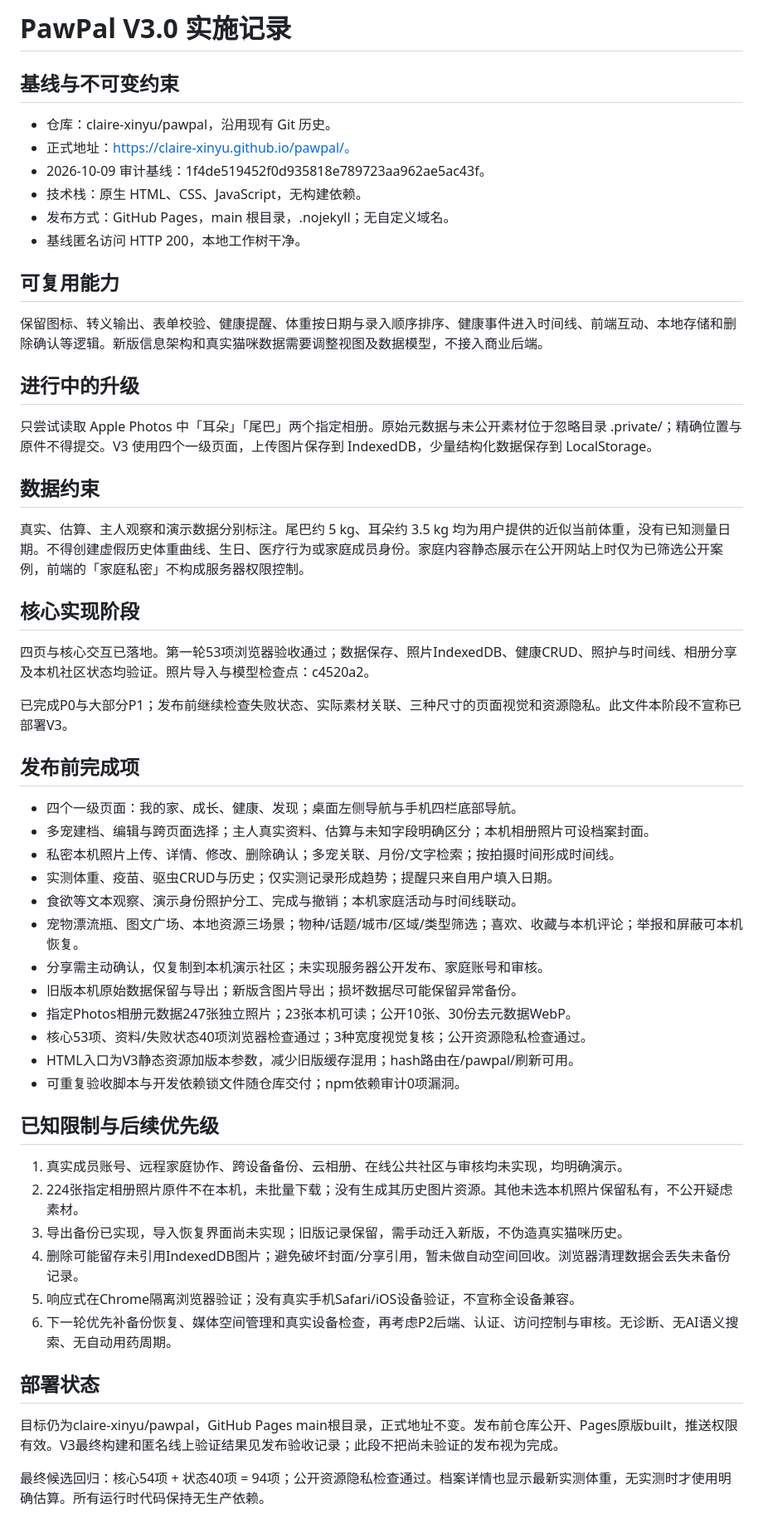
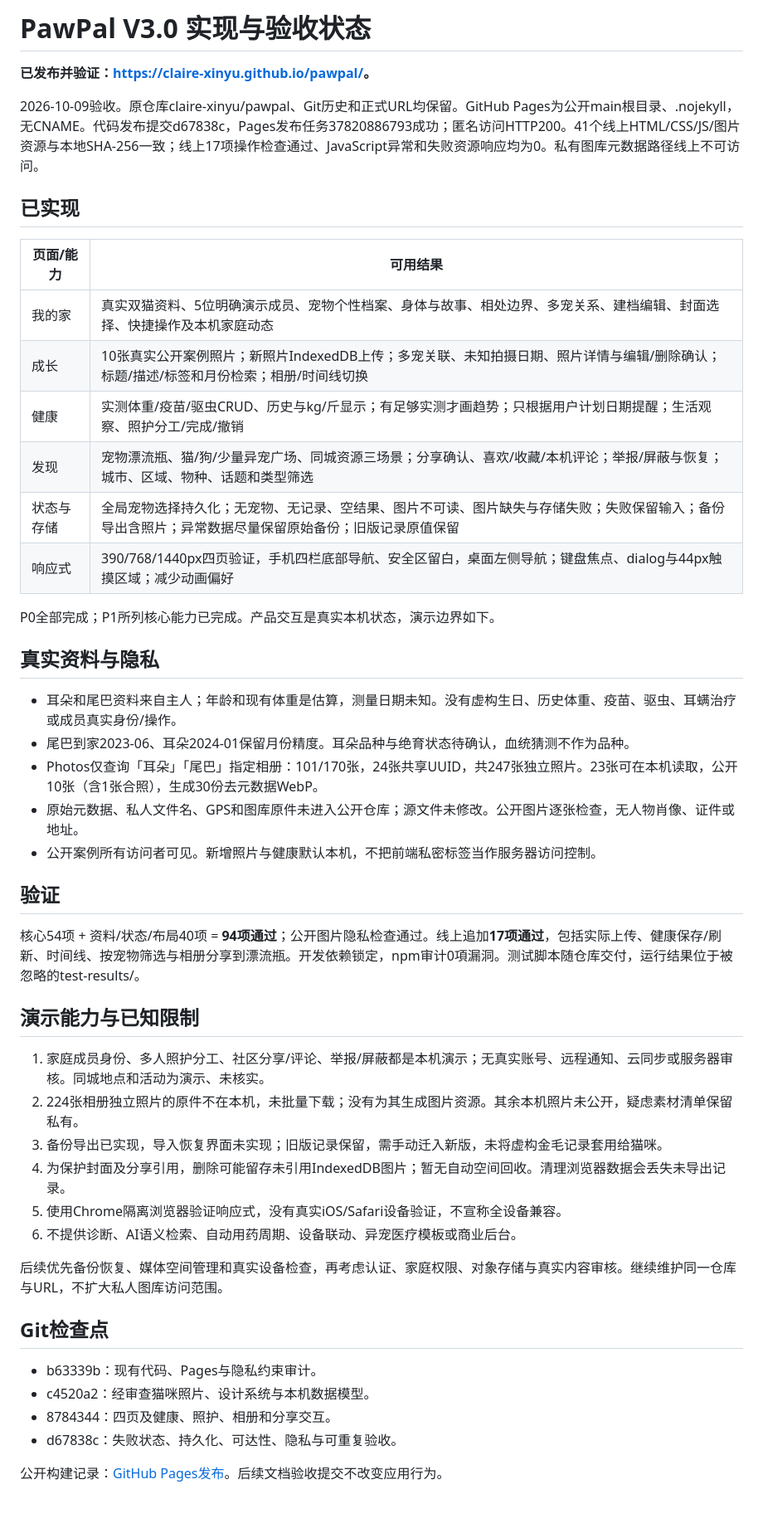
Before and after one commit to claire-xinyu/pawpal, a Markdown page: docs/IMPLEMENTATION_STATUS.md, the part around the change. Shown at 83% size. Drawn GitHub-style.

Commit message:
Record successful V3 GitHub Pages deployment and live acceptance

```diff
--- a/docs/IMPLEMENTATION_STATUS.md
+++ b/docs/IMPLEMENTATION_STATUS.md
@@ -1,58 +1,50 @@
-# PawPal V3.0 实施记录
+# PawPal V3.0 实现与验收状态
 
-## 基线与不可变约束
+**已发布并验证：[https://claire-xinyu.github.io/pawpal/](https://claire-xinyu.github.io/pawpal/)。**
 
-- 仓库：claire-xinyu/pawpal，沿用现有 Git 历史。
-- 正式地址：https://claire-xinyu.github.io/pawpal/。
-- 2026-10-09 审计基线：1f4de519452f0d935818e789723aa962ae5ac43f。
-- 技术栈：原生 HTML、CSS、JavaScript，无构建依赖。
-- 发布方式：GitHub Pages，main 根目录，.nojekyll；无自定义域名。
-- 基线匿名访问 HTTP 200，本地工作树干净。
+2026-10-09验收。原仓库claire-xinyu/pawpal、Git历史和正式URL均保留。GitHub Pages为公开main根目录、.nojekyll，无CNAME。代码发布提交d67838c，Pages发布任务37820886793成功；匿名访问HTTP200。41个线上HTML/CSS/JS/图片资源与本地SHA-256一致；线上17项操作检查通过、JavaScript异常和失败资源响应均为0。私有图库元数据路径线上不可访问。
 
-## 可复用能力
+## 已实现
 
-保留图标、转义输出、表单校验、健康提醒、体重按日期与录入顺序排序、健康事件进入时间线、前端互动、本地存储和删除确认等逻辑。新版信息架构和真实猫咪数据需要调整视图及数据模型，不接入商业后端。
+|页面/能力|可用结果|
+|---|---|
+|我的家|真实双猫资料、5位明确演示成员、宠物个性档案、身体与故事、相处边界、多宠关系、建档编辑、封面选择、快捷操作及本机家庭动态|
+|成长|10张真实公开案例照片；新照片IndexedDB上传；多宠关联、未知拍摄日期、照片详情与编辑/删除确认；标题/描述/标签和月份检索；相册/时间线切换|
+|健康|实测体重/疫苗/驱虫CRUD、历史与kg/斤显示；有足够实测才画趋势；只根据用户计划日期提醒；生活观察、照护分工/完成/撤销|
+|发现|宠物漂流瓶、猫/狗/少量异宠广场、同城资源三场景；分享确认、喜欢/收藏/本机评论；举报/屏蔽与恢复；城市、区域、物种、话题和类型筛选|
+|状态与存储|全局宠物选择持久化；无宠物、无记录、空结果、图片不可读、图片缺失与存储失败；失败保留输入；备份导出含照片；异常数据尽量保留原始备份；旧版记录原值保留|
+|响应式|390/768/1440px四页验证，手机四栏底部导航、安全区留白，桌面左侧导航；键盘焦点、dialog与44px触摸区域；减少动画偏好|
 
-## 进行中的升级
+P0全部完成；P1所列核心能力已完成。产品交互是真实本机状态，演示边界如下。
 
-只尝试读取 Apple Photos 中「耳朵」「尾巴」两个指定相册。原始元数据与未公开素材位于忽略目录 .private/；精确位置与原件不得提交。V3 使用四个一级页面，上传图片保存到 IndexedDB，少量结构化数据保存到 LocalStorage。
+## 真实资料与隐私
 
-## 数据约束
+- 耳朵和尾巴资料来自主人；年龄和现有体重是估算，测量日期未知。没有虚构生日、历史体重、疫苗、驱虫、耳螨治疗或成员真实身份/操作。
+- 尾巴到家2023-06、耳朵2024-01保留月份精度。耳朵品种与绝育状态待确认，血统猜测不作为品种。
+- Photos仅查询「耳朵」「尾巴」指定相册：101/170张，24张共享UUID，共247张独立照片。23张可在本机读取，公开10张（含1张合照），生成30份去元数据WebP。
+- 原始元数据、私人文件名、GPS和图库原件未进入公开仓库；源文件未修改。公开图片逐张检查，无人物肖像、证件或地址。
+- 公开案例所有访问者可见。新增照片与健康默认本机，不把前端私密标签当作服务器访问控制。
 
-真实、估算、主人观察和演示数据分别标注。尾巴约 5 kg、耳朵约 3.5 kg 均为用户提供的近似当前体重，没有已知测量日期。不得创建虚假历史体重曲线、生日、医疗行为或家庭成员身份。家庭内容静态展示在公开网站上时仅为已筛选公开案例，前端的「家庭私密」不构成服务器权限控制。
+## 验证
 
-## 核心实现阶段
+核心54项 + 资料/状态/布局40项 = **94项通过**；公开图片隐私检查通过。线上追加**17项通过**，包括实际上传、健康保存/刷新、时间线、按宠物筛选与相册分享到漂流瓶。开发依赖锁定，npm审计0項漏洞。测试脚本随仓库交付，运行结果位于被忽略的test-results/。
 
-四页与核心交互已落地。第一轮53项浏览器验收通过；数据保存、照片IndexedDB、健康CRUD、照护与时间线、相册分享及本机社区状态均验证。照片导入与模型检查点：c4520a2。
+## 演示能力与已知限制
 
-已完成P0与大部分P1；发布前继续检查失败状态、实际素材关联、三种尺寸的页面视觉和资源隐私。此文件本阶段不宣称已部署V3。
+1. 家庭成员身份、多人照护分工、社区分享/评论、举报/屏蔽都是本机演示；无真实账号、远程通知、云同步或服务器审核。同城地点和活动为演示、未核实。
+2. 224张相册独立照片的原件不在本机，未批量下载；没有为其生成图片资源。其余本机照片未公开，疑虑素材清单保留私有。
+3. 备份导出已实现，导入恢复界面未实现；旧版记录保留，需手动迁入新版，未将虚构金毛记录套用给猫咪。
+4. 为保护封面及分享引用，删除可能留存未引用IndexedDB图片；暂无自动空间回收。清理浏览器数据会丢失未导出记录。
+5. 使用Chrome隔离浏览器验证响应式，没有真实iOS/Safari设备验证，不宣称全设备兼容。
+6. 不提供诊断、AI语义检索、自动用药周期、设备联动、异宠医疗模板或商业后台。
 
-## 发布前完成项
+后续优先备份恢复、媒体空间管理和真实设备检查，再考虑认证、家庭权限、对象存储与真实内容审核。继续维护同一仓库与URL，不扩大私人图库访问范围。
 
-- 四个一级页面：我的家、成长、健康、发现；桌面左侧导航与手机四栏底部导航。
-- 多宠建档、编辑与跨页面选择；主人真实资料、估算与未知字段明确区分；本机相册照片可设档案封面。
-- 私密本机照片上传、详情、修改、删除确认；多宠关联、月份/文字检索；按拍摄时间形成时间线。
-- 实测体重、疫苗、驱虫CRUD与历史；仅实测记录形成趋势；提醒只来自用户填入日期。
-- 食欲等文本观察、演示身份照护分工、完成与撤销；本机家庭活动与时间线联动。
-- 宠物漂流瓶、图文广场、本地资源三场景；物种/话题/城市/区域/类型筛选；喜欢、收藏与本机评论；举报和屏蔽可本机恢复。
-- 分享需主动确认，仅复制到本机演示社区；未实现服务器公开发布、家庭账号和审核。
-- 旧版本机原始数据保留与导出；新版含图片导出；损坏数据尽可能保留异常备份。
-- 指定Photos相册元数据247张独立照片；23张本机可读；公开10张、30份去元数据WebP。
-- 核心53项、资料/失败状态40项浏览器检查通过；3种宽度视觉复核；公开资源隐私检查通过。
-- HTML入口为V3静态资源加版本参数，减少旧版缓存混用；hash路由在/pawpal/刷新可用。
-- 可重复验收脚本与开发依赖锁文件随仓库交付；npm依赖审计0项漏洞。
+## Git检查点
 
-## 已知限制与后续优先级
+- b63339b：现有代码、Pages与隐私约束审计。
+- c4520a2：经审查猫咪照片、设计系统与本机数据模型。
+- 8784344：四页及健康、照护、相册和分享交互。
+- d67838c：失败状态、持久化、可达性、隐私与可重复验收。
 
-1. 真实成员账号、远程家庭协作、跨设备备份、云相册、在线公共社区与审核均未实现，均明确演示。
-2. 224张指定相册照片原件不在本机，未批量下载；没有生成其历史图片资源。其他未选本机照片保留私有，不公开疑虑素材。
-3. 导出备份已实现，导入恢复界面尚未实现；旧版记录保留，需手动迁入新版，不伪造真实猫咪历史。
-4. 删除可能留存未引用IndexedDB图片；避免破坏封面/分享引用，暂未做自动空间回收。浏览器清理数据会丢失未备份记录。
-5. 响应式在Chrome隔离浏览器验证；没有真实手机Safari/iOS设备验证，不宣称全设备兼容。
-6. 下一轮优先补备份恢复、媒体空间管理和真实设备检查，再考虑P2后端、认证、访问控制与审核。无诊断、无AI语义搜索、无自动用药周期。
-
-## 部署状态
-
-目标仍为claire-xinyu/pawpal，GitHub Pages main根目录，正式地址不变。发布前仓库公开、Pages原版built，推送权限有效。V3最终构建和匿名线上验证结果见发布验收记录；此段不把尚未验证的发布视为完成。
-
-最终候选回归：核心54项 + 状态40项 = 94项；公开资源隐私检查通过。档案详情也显示最新实测体重，无实测时才使用明确估算。所有运行时代码保持无生产依赖。
+公开构建记录：[GitHub Pages发布](https://github.com/claire-xinyu/pawpal/actions/runs/37820886793)。后续文档验收提交不改变应用行为。
```
Also changed, not shown: docs/QA_REPORT.md (+7 -1 lines).
